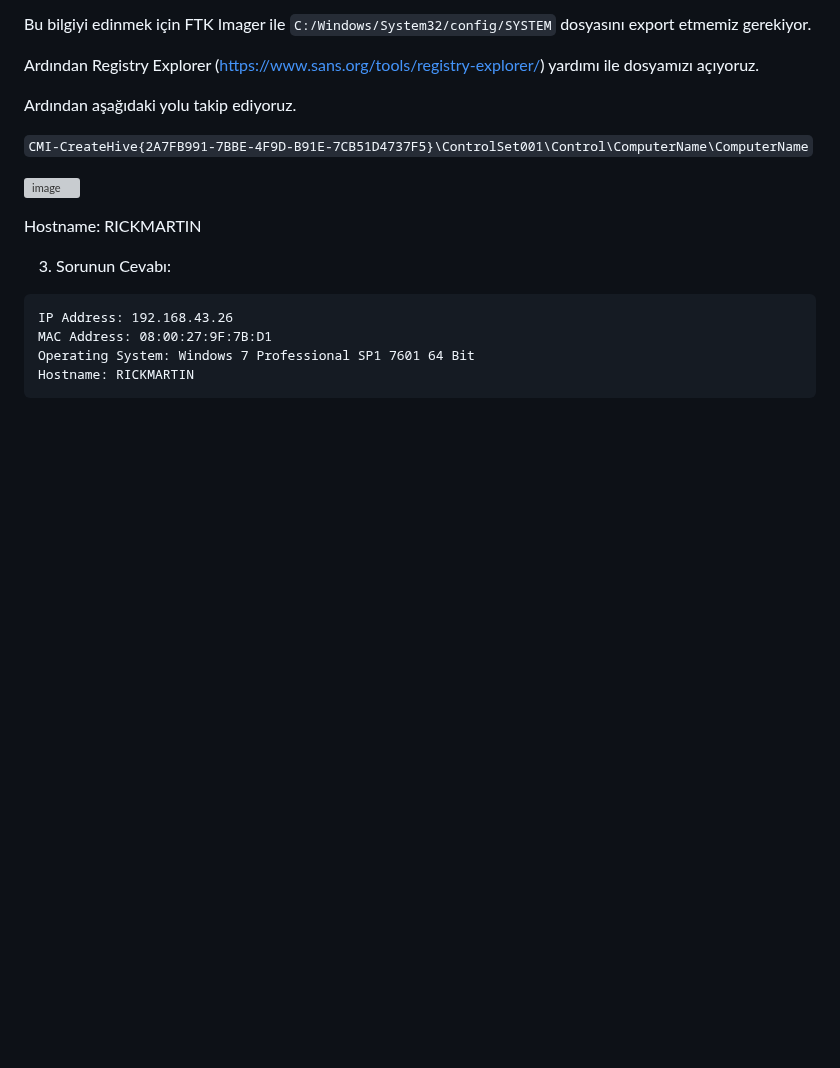
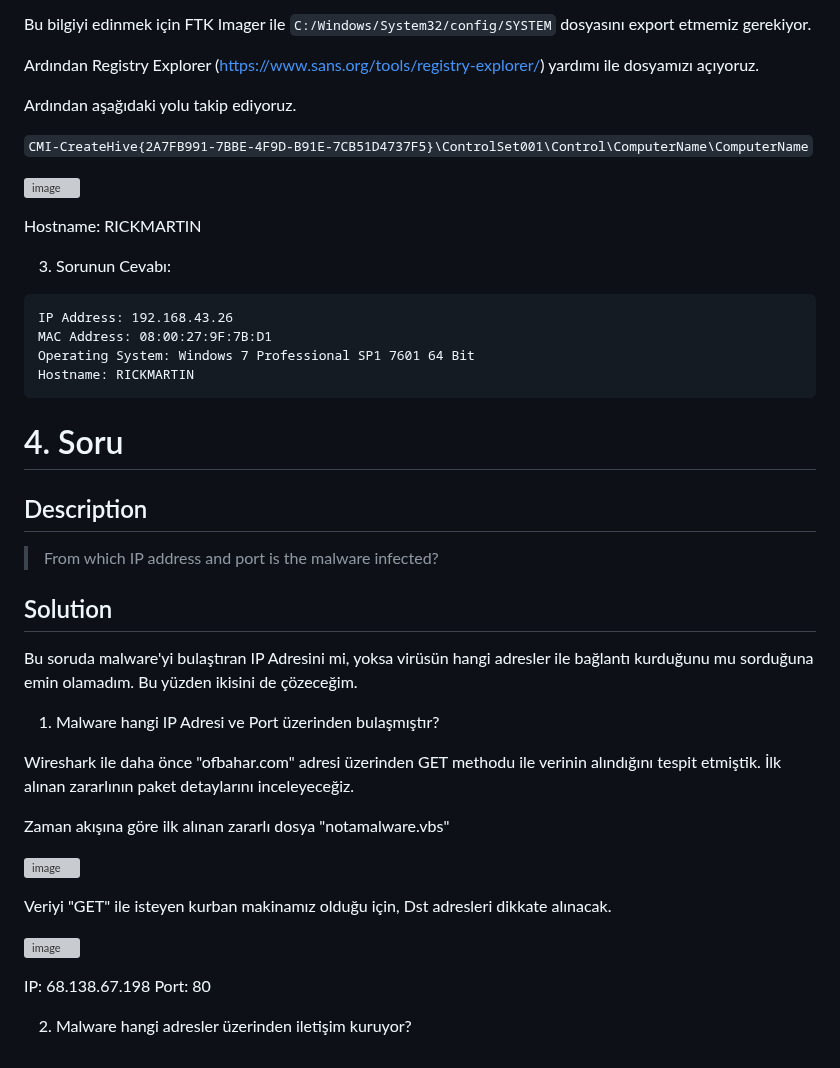
Before and after one commit to jackalkarlos/CTF-Writeups-and-Scripts, a Markdown page: ADEO DFIR ChupaCubra/README.md, the part around the change. Drawn GitHub-style; blank space fills up the shorter version; grey boxes are pictures that could not be loaded.

````diff
--- a/ADEO DFIR ChupaCubra/README.md
+++ b/ADEO DFIR ChupaCubra/README.md
@@ -360,3 +360,29 @@ MAC Address: 08:00:27:9F:7B:D1
 Operating System: Windows 7 Professional SP1 7601 64 Bit
 Hostname: RICKMARTIN
 ```
+
+# 4. Soru
+
+## Description
+> From which IP address and port is the malware infected?
+
+## Solution
+
+Bu soruda malware'yi bulaştıran IP Adresini mi, yoksa virüsün hangi adresler ile bağlantı kurduğunu mu sorduğuna emin olamadım. Bu yüzden ikisini de çözeceğim.
+
+1. Malware hangi IP Adresi ve Port üzerinden bulaşmıştır?
+
+Wireshark ile daha önce "ofbahar.com" adresi üzerinden GET methodu ile verinin alındığını tespit etmiştik. İlk alınan zararlının paket detaylarını inceleyeceğiz.
+
+Zaman akışına göre ilk alınan zararlı dosya "notamalware.vbs"
+
+![image](https://user-images.githubusercontent.com/88983987/220225219-a46a2b22-5b70-4121-87b0-5a659e12da4f.png)
+
+Veriyi "GET" ile isteyen kurban makinamız olduğu için, Dst adresleri dikkate alınacak.
+
+![image](https://user-images.githubusercontent.com/88983987/220225496-5929dff0-b5e0-40f0-88e0-705a1e372415.png)
+
+IP: 68.138.67.198
+Port: 80
+
+2. Malware hangi adresler üzerinden iletişim kuruyor?
````
